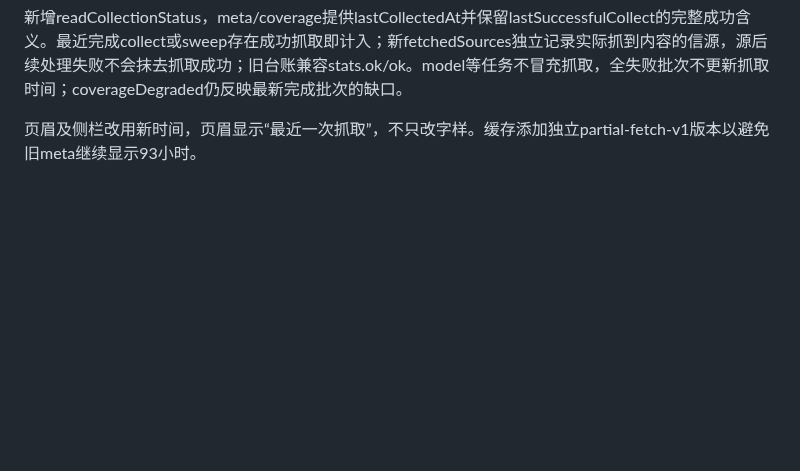
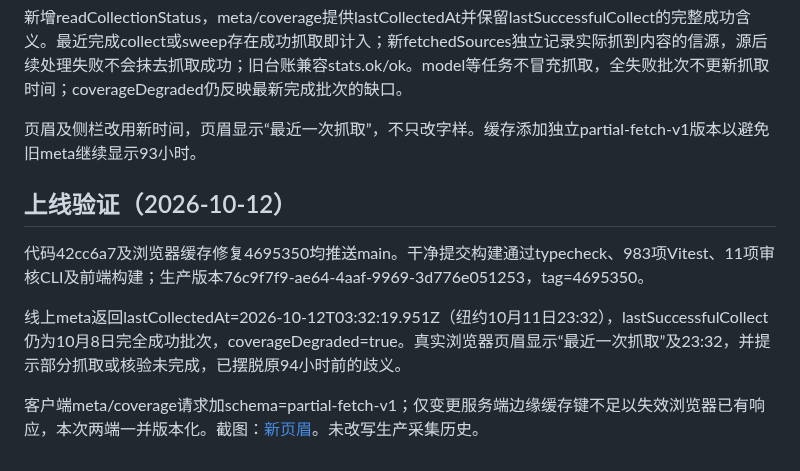
Before and after one commit to 552385743265hb-code/ai-yangmao, a Markdown page: docs/collection-freshness-header-2026-10-11.md, the part around the change. Drawn GitHub-style; blank space fills up the shorter version.

Commit message:
docs: 保存页眉抓取新鲜度上线读回与截图
Co-authored-by: Codex <noreply@openai.com>

```diff
--- a/docs/collection-freshness-header-2026-10-11.md
+++ b/docs/collection-freshness-header-2026-10-11.md
@@ -7,3 +7,11 @@
 新增readCollectionStatus，meta/coverage提供lastCollectedAt并保留lastSuccessfulCollect的完整成功含义。最近完成collect或sweep存在成功抓取即计入；新fetchedSources独立记录实际抓到内容的信源，源后续处理失败不会抹去抓取成功；旧台账兼容stats.ok/ok。model等任务不冒充抓取，全失败批次不更新抓取时间；coverageDegraded仍反映最新完成批次的缺口。
 
 页眉及侧栏改用新时间，页眉显示“最近一次抓取”，不只改字样。缓存添加独立partial-fetch-v1版本以避免旧meta继续显示93小时。
+
+## 上线验证（2026-10-12）
+
+代码42cc6a7及浏览器缓存修复4695350均推送main。干净提交构建通过typecheck、983项Vitest、11项审核CLI及前端构建；生产版本76c9f7f9-ae64-4aaf-9969-3d776e051253，tag=4695350。
+
+线上meta返回lastCollectedAt=2026-10-12T03:32:19.951Z（纽约10月11日23:32），lastSuccessfulCollect仍为10月8日完全成功批次，coverageDegraded=true。真实浏览器页眉显示“最近一次抓取”及23:32，并提示部分抓取或核验未完成，已摆脱原94小时前的歧义。
+
+客户端meta/coverage请求加schema=partial-fetch-v1；仅变更服务端边缘缓存键不足以失效浏览器已有响应，本次两端一并版本化。截图：[新页眉](evidence/collection-freshness-header-2026-10-12.jpg)。未改写生产采集历史。
```
Also changed, not shown: docs/evidence/collection-freshness-header-2026-10-12.jpg (added).
